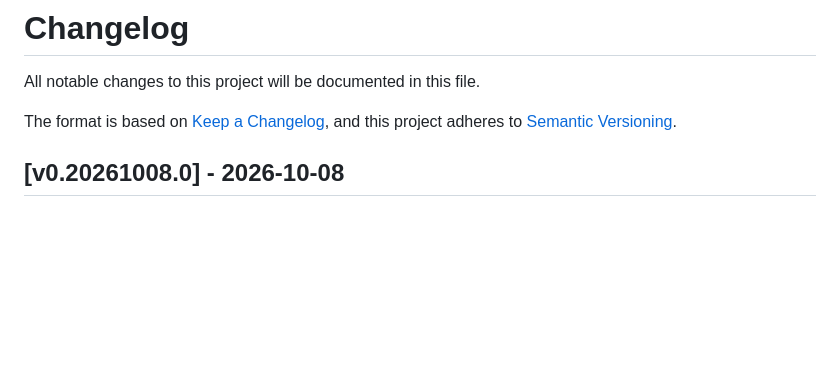
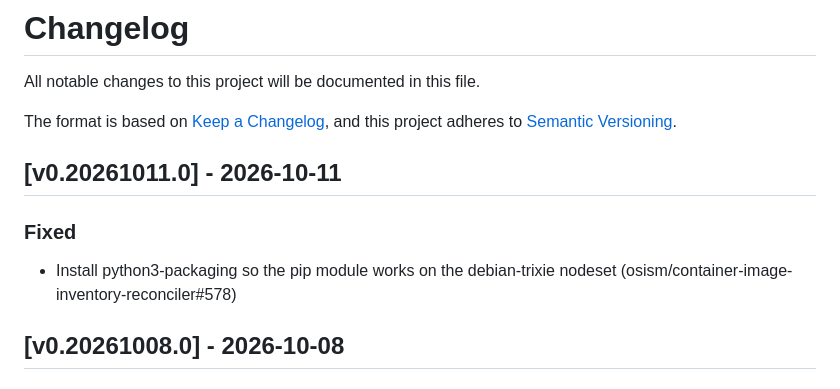
Before and after one commit to osism/container-image-inventory-reconciler, a Markdown page: CHANGELOG.md, the part around the change. Rendered like a GitHub page; blank space fills up the shorter version.

Commit message:
changelog: add release notes for v0.20261011.0
Documents the v0.20261011.0 release, which fixes the pip module
by installing python3-packaging so it works on the debian-trixie
nodeset.

Assisted-by: Claude:claude-sonnet-5
Signed-off-by: Roger Luethi <luethi@osism.tech>

```diff
--- a/CHANGELOG.md
+++ b/CHANGELOG.md
@@ -4,6 +4,11 @@ All notable changes to this project will be documented in this file.
 
 The format is based on [Keep a Changelog](https://keepachangelog.com/en/1.0.0/),
 and this project adheres to [Semantic Versioning](https://semver.org/spec/v2.0.0.html).
+
+## [v0.20261011.0] - 2026-10-11
+
+### Fixed
+- Install python3-packaging so the pip module works on the debian-trixie nodeset (osism/container-image-inventory-reconciler#578)
 
 ## [v0.20261008.0] - 2026-10-08
 
```
